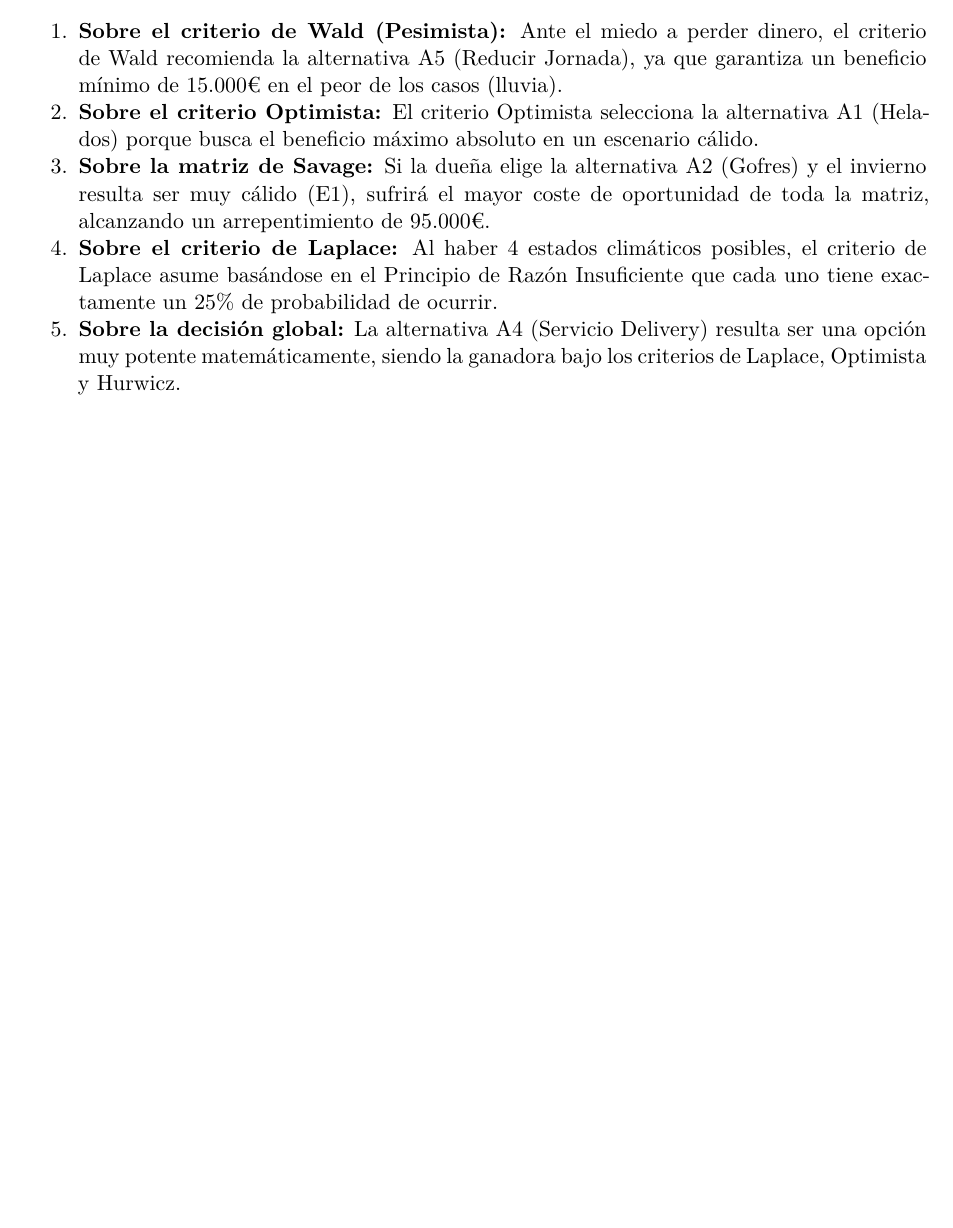
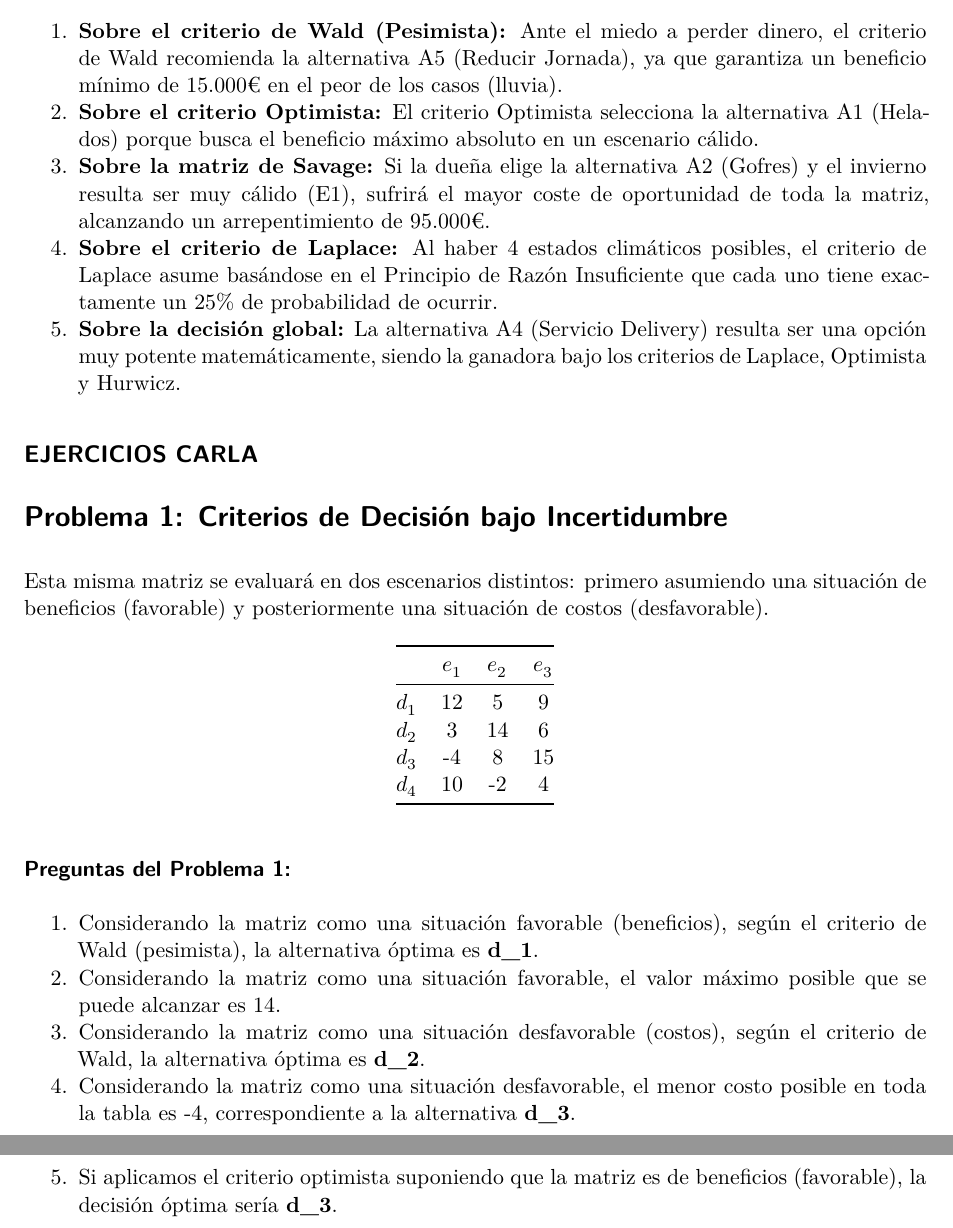
Before and after one commit to vicgimenezzv-prog/trabajo01grupotd2026, a Quarto document (ENUNCIADOS.qmd): part of page 3 of 3 before the commit and two parts of pages 3 and 4 of 4 after it, the two joined at a grey line, cut so that both start at the same text, the shorter picture padded with empty space. Rendered offline with R 4.5, knitr and Pandoc in place of Quarto, then LaTeX, with nearby package versions; drawn as R Markdown's standard PDF in place of the format the file asks for.

Commit message:
Subido primer problema de Carla

```diff
--- a/ENUNCIADOS.qmd
+++ b/ENUNCIADOS.qmd
@@ -77,3 +77,23 @@ Una heladería del centro de Sevilla sufre una caída drástica de clientes dura
 3.  **Sobre la matriz de Savage:** Si la dueña elige la alternativa A2 (Gofres) y el invierno resulta ser muy cálido (E1), sufrirá el mayor coste de oportunidad de toda la matriz, alcanzando un arrepentimiento de 95.000€.
 4.  **Sobre el criterio de Laplace:** Al haber 4 estados climáticos posibles, el criterio de Laplace asume basándose en el Principio de Razón Insuficiente que cada uno tiene exactamente un 25% de probabilidad de ocurrir.
 5.  **Sobre la decisión global:** La alternativa A4 (Servicio Delivery) resulta ser una opción muy potente matemáticamente, siendo la ganadora bajo los criterios de Laplace, Optimista y Hurwicz.
+
+## EJERCICIOS CARLA
+
+# Problema 1: Criterios de Decisión bajo Incertidumbre
+
+Esta misma matriz se evaluará en dos escenarios distintos: primero asumiendo una situación de beneficios (favorable) y posteriormente una situación de costos (desfavorable).
+
+| | $e_1$ | $e_2$ | $e_3$ |
+|---|:---:|:---:|:---:|
+| $d_1$ | 12 | 5 | 9 |
+| $d_2$ | 3 | 14 | 6 |
+| $d_3$ | -4 | 8 | 15 |
+| $d_4$ | 10 | -2 | 4 |
+
+### Preguntas del Problema 1:
+1. Considerando la matriz como una situación favorable (beneficios), según el criterio de Wald (pesimista), la alternativa óptima es **d_1**.
+2. Considerando la matriz como una situación favorable, el valor máximo posible que se puede alcanzar es 14.
+3. Considerando la matriz como una situación desfavorable (costos), según el criterio de Wald, la alternativa óptima es **d_2**.
+4. Considerando la matriz como una situación desfavorable, el menor costo posible en toda la tabla es -4, correspondiente a la alternativa **d_3**.
+5. Si aplicamos el criterio optimista suponiendo que la matriz es de beneficios (favorable), la decisión óptima sería **d_3**.
```
